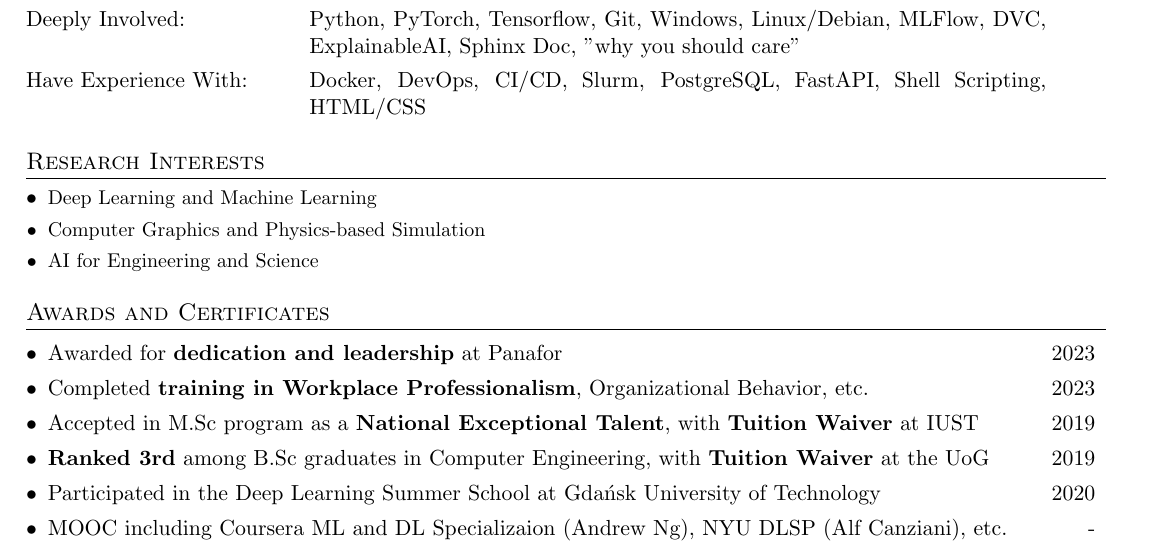
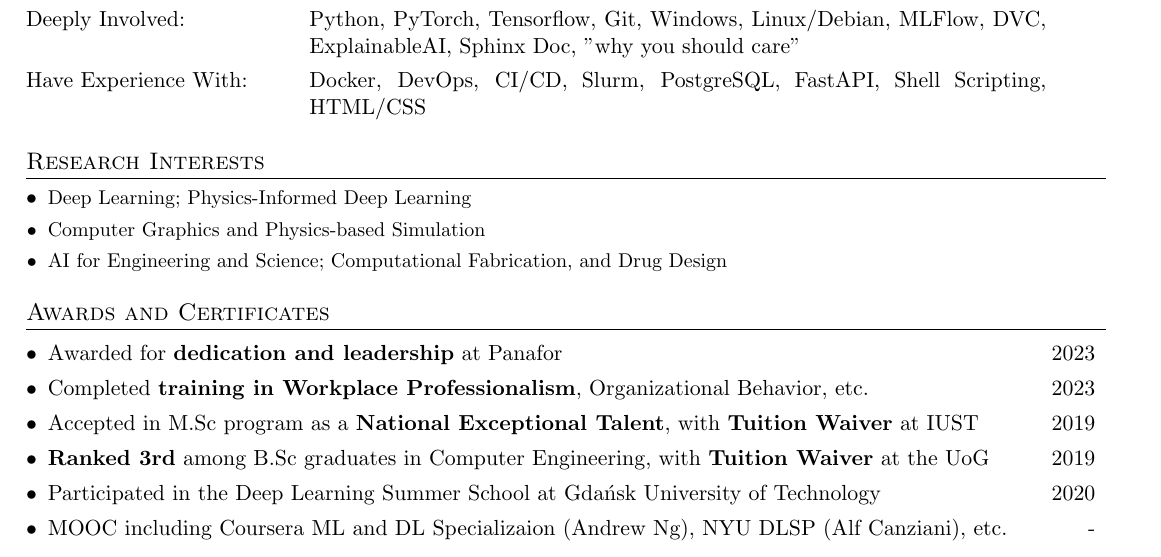
Before and after one commit to Nikronic/cv, a LaTeX CV (cv.tex): part of page 3 of 3, cut so that both start at the same text. Compiled offline with pdfLaTeX.

Commit message:
add Beh's suggestion: specific research interests

```diff
--- a/cv.tex
+++ b/cv.tex
@@ -338,11 +338,11 @@ Github: \href{https://github.com/Nikronic}{https://github.com/Nikronic}
 %--------Research Interests------------
 \section{Research Interests}
   \resumeSubHeadingListStart
-    \resumeItem{Deep Learning and Machine Learning}
+    \resumeItem{Deep Learning; Physics-Informed Deep Learning}
     \vspace{-5pt}
     \resumeItem{Computer Graphics and Physics-based Simulation}
     \vspace{-5pt}
-    \resumeItem{AI for Engineering and Science}
+    \resumeItem{AI for Engineering and Science; Computational Fabrication, and Drug Design}
   \resumeSubHeadingListEnd
 %-------------------------------------------
 
```
Also changed, not shown: cv.pdf.
